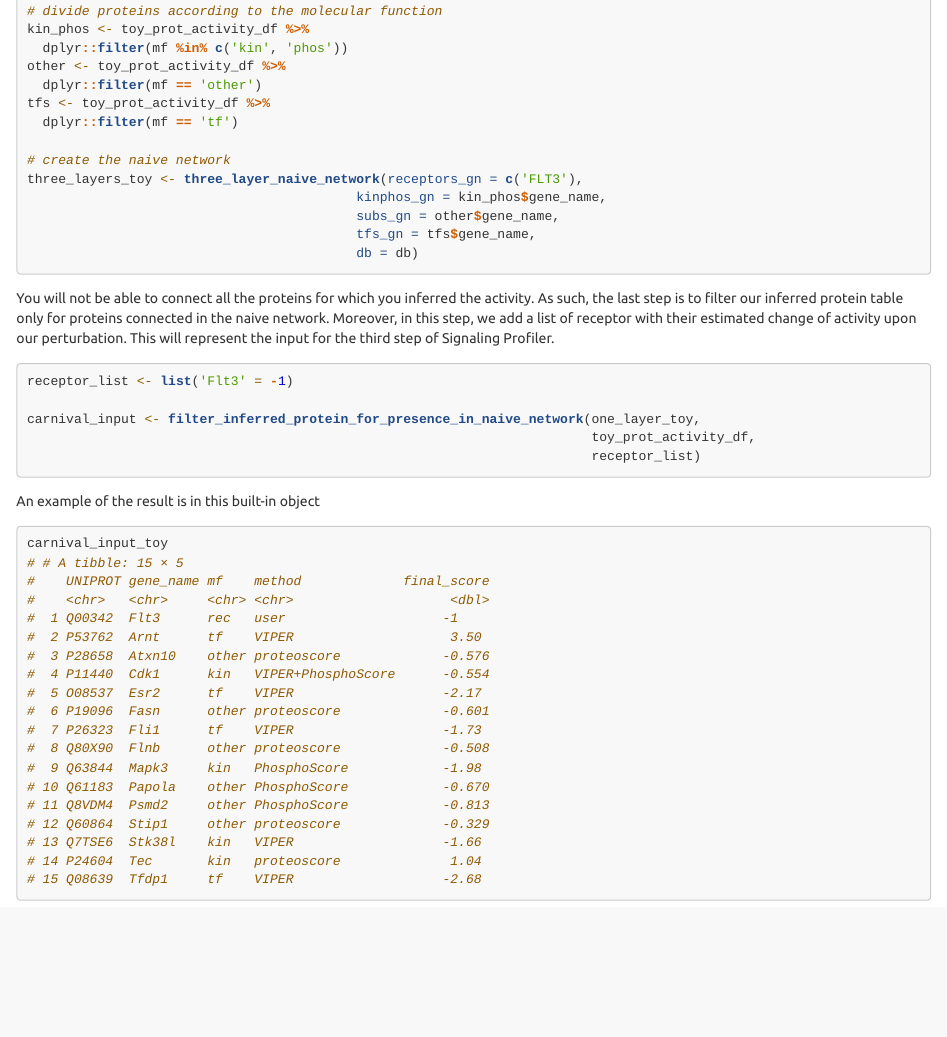
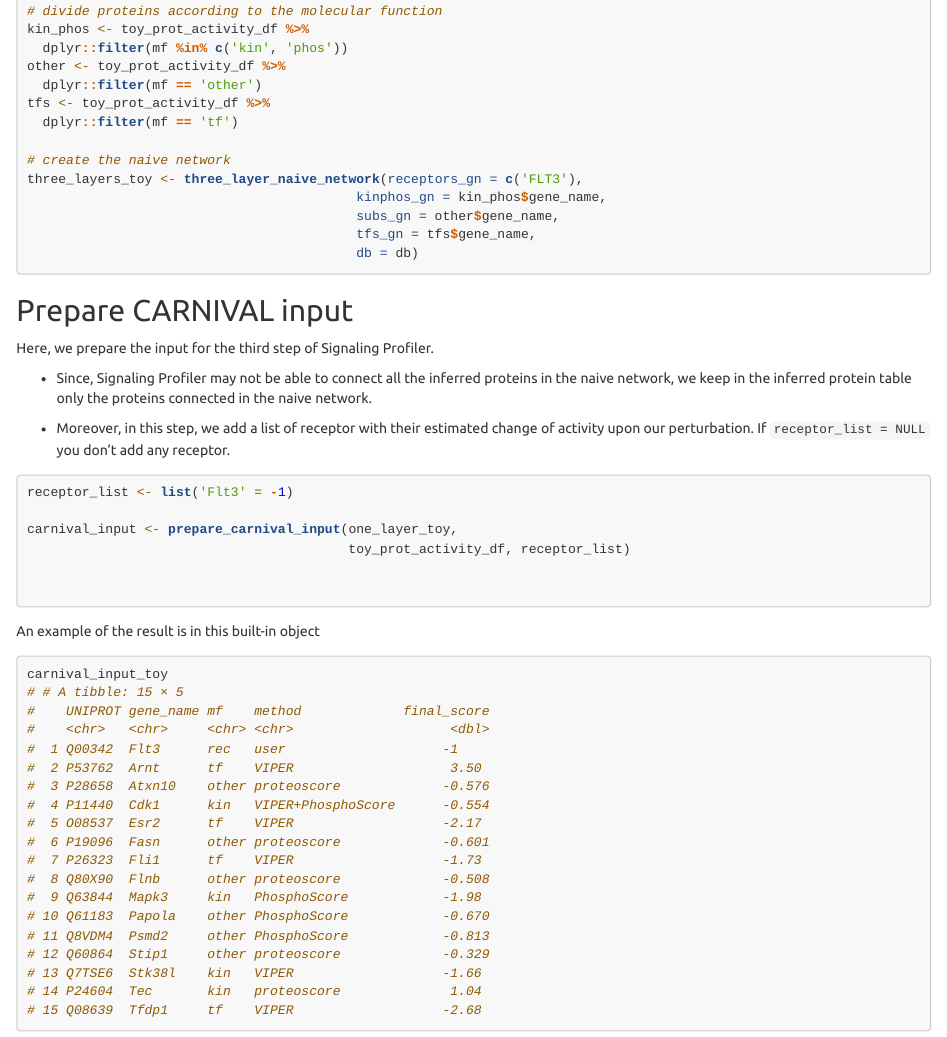
Before and after one commit to SaccoPerfettoLab/SignalingProfiler, an R Markdown document (vignettes/SignalingProfiler_vignette.Rmd): the page in a window 1100 px wide, from 9250 px down before the commit and from 9270 px down after it, so that both start at the same text. Rendered offline with R 4.5, knitr and Pandoc, with nearby package versions; some code elsewhere in the file could not run offline; long lines of code are wrapped; common packages that the code uses without loading them are loaded.

Commit message:
prepare carnival input function created

````diff
--- a/R/naive_network_construction.R
+++ b/R/naive_network_construction.R
@@ -327,14 +327,13 @@ three_layer_naive_network <- function(receptors_gn, kinphos_gn, subs_gn, tfs_gn,
   return(network)
 }
 
-#' filter_inferred_protein_for_presence_in_naive_network
+#' prepare_carnival_input
 #'
 #' @param naive_network naive network connecting inferred proteins
 #' @param prediction_output inferred proteins from experimental data
-#' @param recept_list list of receptors with their desired activity
+#' @param recept_list list of receptors with their desired activity or NULL if you don't have any
 #'
 #' @return inferred protein filtered for presence in naive network
 #' @export
 #'
 #' @examples
-filter_inferred_protein_for_presence_in_naive_network <- function(naive_network, prediction_output, recept_list){
--- a/vignettes/SignalingProfiler_vignette.Rmd
+++ b/vignettes/SignalingProfiler_vignette.Rmd
@@ -428,17 +433,24 @@ three_layers_toy <- three_layer_naive_network(receptors_gn = c('FLT3'),
                                           db = db)
 ```
 
-You will not be able to connect all the proteins for which you inferred the activity. As such, the last step is to filter our inferred protein table only for proteins connected in the naive network. Moreover, in this step, we add a list of receptor with their estimated change of activity upon our perturbation. This will represent the input for the third step of Signaling Profiler.
+## Prepare CARNIVAL input
+Here, we prepare the input for the third step of Signaling Profiler.
+
+-   Since, Signaling Profiler may not be able to connect all the inferred proteins in the naive network, we keep in the inferred protein table only the proteins connected in the naive network.
+
+-   Moreover, in this step, we add a list of receptor with their estimated change of activity upon our perturbation. If `receptor_list = NULL` you don't add any receptor.
 
 ```{r eval = TRUE}
 receptor_list <- list('Flt3' = -1)
 
-carnival_input <- filter_inferred_protein_for_presence_in_naive_network(one_layer_toy,
-                                                                        toy_prot_activity_df,
-                                                                        receptor_list)
+carnival_input <- prepare_carnival_input(one_layer_toy,
+                                         toy_prot_activity_df, receptor_list)
+
+
 ```
 
 An example of the result is in this built-in object
+
 ```{r eval = TRUE}
 carnival_input_toy
 ```
````
Also changed, not shown: R/naive_network_construction.R (24 more changed lines), vignettes/SignalingProfiler_vignette.Rmd (17 more changed lines), 4 other files. Lines whose indentation alone changed are shown as unchanged.
